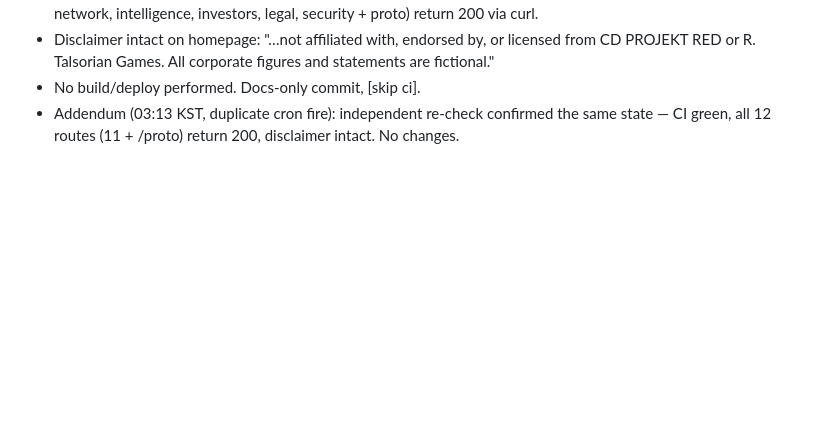
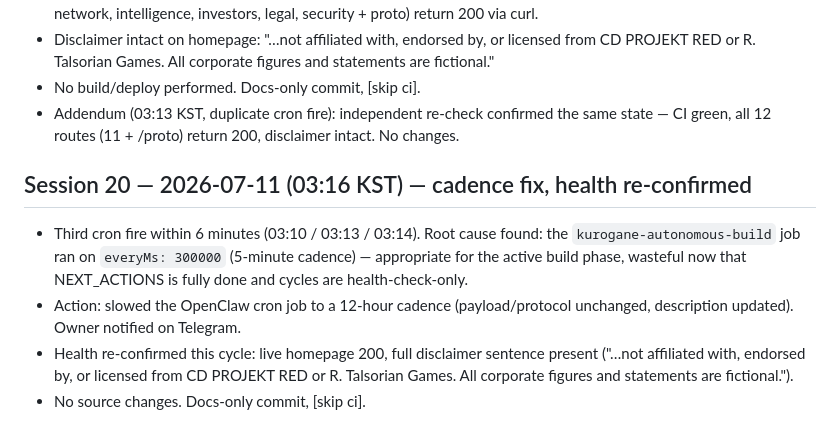
Before and after one commit to ouomoxo/kurogane, a Markdown page: docs/SESSION_LOG.md, the part around the change. Rendered like a GitHub page; blank space fills up the shorter version.

Commit message:
docs: session 20 log — cron cadence 5min→12h, health re-confirmed [skip ci]

```diff
--- a/docs/SESSION_LOG.md
+++ b/docs/SESSION_LOG.md
@@ -344,3 +344,16 @@ See NEXT_ACTIONS.md — deepen homepage sequences with distinct 3D, split bundle
 - Addendum (03:13 KST, duplicate cron fire): independent re-check confirmed
   the same state — CI green, all 12 routes (11 + /proto) return 200,
   disclaimer intact. No changes.
+
+## Session 20 — 2026-07-11 (03:16 KST) — cadence fix, health re-confirmed
+
+- Third cron fire within 6 minutes (03:10 / 03:13 / 03:14). Root cause found:
+  the `kurogane-autonomous-build` job ran on `everyMs: 300000` (5-minute
+  cadence) — appropriate for the active build phase, wasteful now that
+  NEXT_ACTIONS is fully done and cycles are health-check-only.
+- Action: slowed the OpenClaw cron job to a 12-hour cadence (payload/protocol
+  unchanged, description updated). Owner notified on Telegram.
+- Health re-confirmed this cycle: live homepage 200, full disclaimer sentence
+  present ("…not affiliated with, endorsed by, or licensed from CD PROJEKT RED
+  or R. Talsorian Games. All corporate figures and statements are fictional.").
+- No source changes. Docs-only commit, [skip ci].
```
